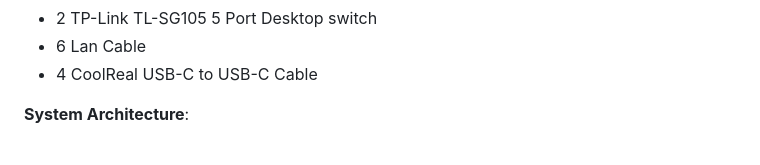
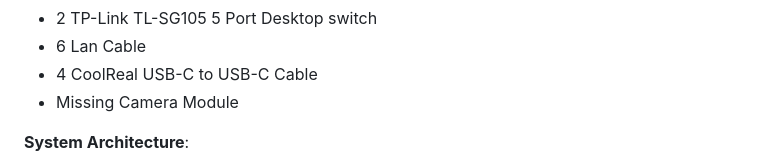
Before and after one commit to ccfrauasgr2/pet-detection, a Markdown page: docs/Group_2_SS23_ProjectReport.md, the part around the change printed below. Rendered like a GitHub page.

```diff
--- a/docs/Group_2_SS23_ProjectReport.md
+++ b/docs/Group_2_SS23_ProjectReport.md
@@ -39,5 +39,6 @@ TODO: Table of contents
 - 2 TP-Link TL-SG105 5 Port Desktop switch
 - 6 Lan Cable
 - 4 CoolReal USB-C to USB-C Cable
+- Missing Camera Module
 
 **System Architecture**:
```
Also changed, not shown: other parts of docs/Group_2_SS23_ProjectReport.md (+38 -1 lines), docs/img/camera-module.jpg (added), 1 other file.
